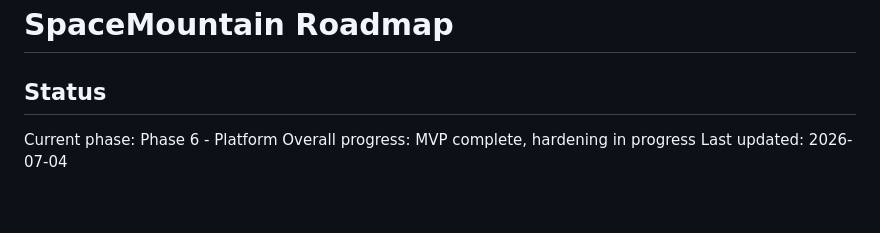
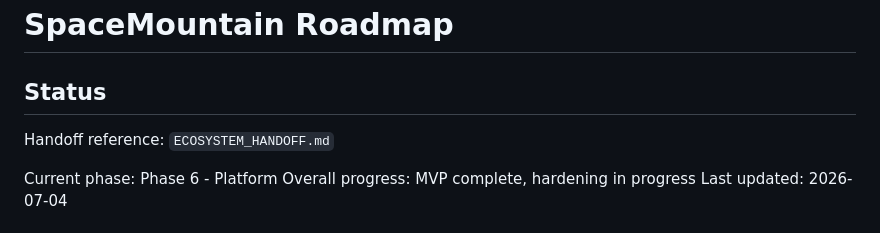
Before and after one commit to Mtman1987/spmt-live, a Markdown page: ROADMAP.md, the part around the change. GitHub-like rendering; blank space fills up the shorter version.

Commit message:
Add ecosystem handoff guide

```diff
--- a/ROADMAP.md
+++ b/ROADMAP.md
@@ -1,6 +1,8 @@
 # SpaceMountain Roadmap
 
 ## Status
+
+Handoff reference: `ECOSYSTEM_HANDOFF.md`
 
 Current phase: Phase 6 - Platform
 Overall progress: MVP complete, hardening in progress
```
Also changed, not shown: ECOSYSTEM_HANDOFF.md (added, +321 -0 lines).
